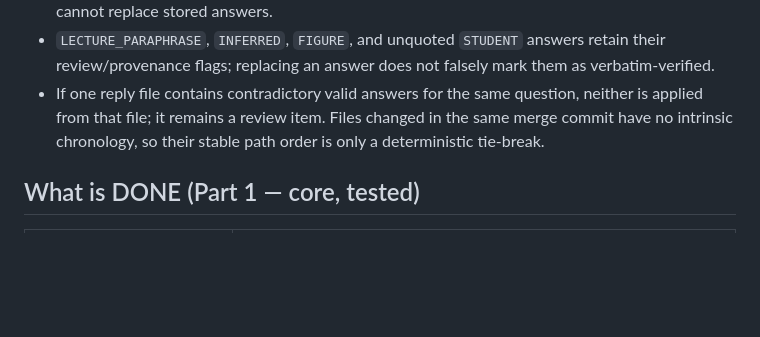
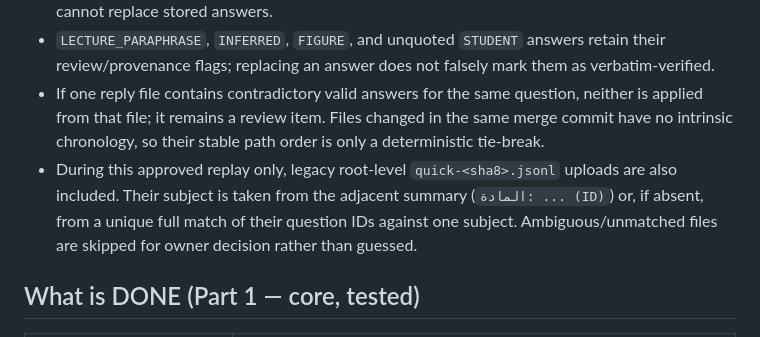
Before and after one commit to NayaJansiz/ITbotHelp, a Markdown page: IT-bot-guide-v2/HANDOFF-BUILD.md, the part around the change. GitHub-like rendering; blank space fills up the shorter version.

Commit message:
Document safe legacy root-level reply handling

```diff
--- a/IT-bot-guide-v2/HANDOFF-BUILD.md
+++ b/IT-bot-guide-v2/HANDOFF-BUILD.md
@@ -25,6 +25,7 @@ A workflow where freshmen get **all current and future** exam questions of a sub
 - `NOT-FOUND` never clears or changes a stored answer. Invalid letters, unknown IDs, failed exact-quote checks, missing paraphrase references, and invalid figure references are not candidates and cannot replace stored answers.
 - `LECTURE_PARAPHRASE`, `INFERRED`, `FIGURE`, and unquoted `STUDENT` answers retain their review/provenance flags; replacing an answer does not falsely mark them as verbatim-verified.
 - If one reply file contains contradictory valid answers for the same question, neither is applied from that file; it remains a review item. Files changed in the same merge commit have no intrinsic chronology, so their stable path order is only a deterministic tie-break.
+- During this approved replay only, legacy root-level `quick-<sha8>.jsonl` uploads are also included. Their subject is taken from the adjacent summary (`المادة: ... (ID)`) or, if absent, from a unique full match of their question IDs against one subject. Ambiguous/unmatched files are skipped for owner decision rather than guessed.
 
 ## What is DONE (Part 1 — core, tested)
 | File | Purpose |
```
